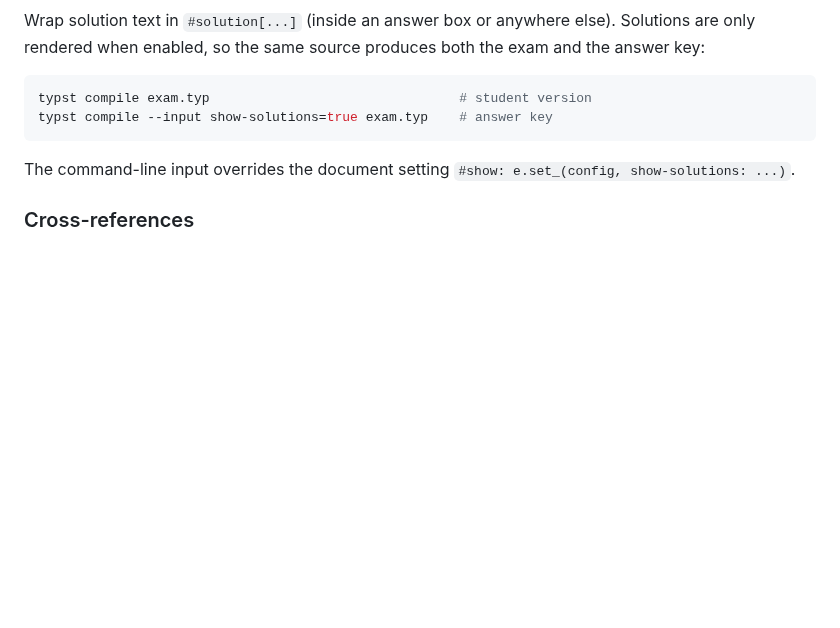
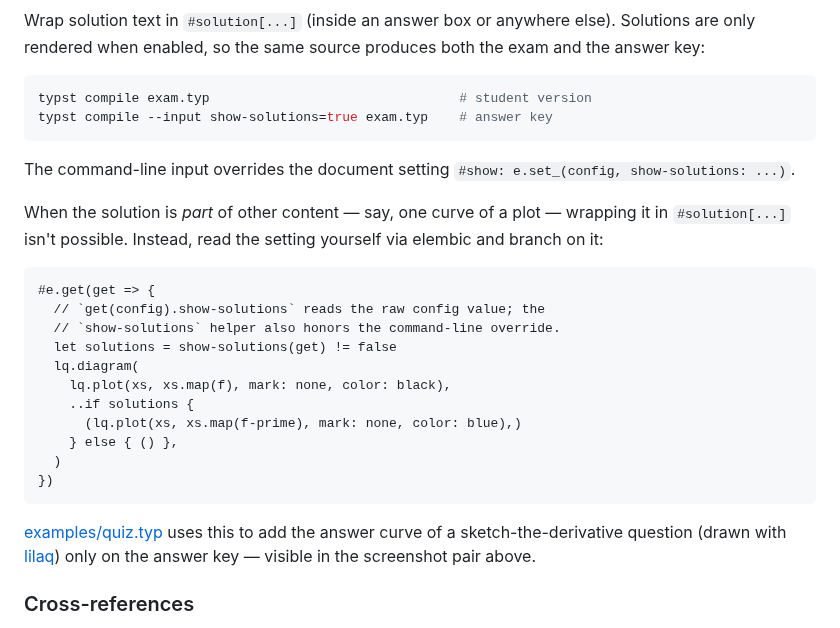
Before and after one commit to siefkenj/typst-examy, a Markdown page: README.md, the part around one of its changes. Drawn GitHub-style; blank space fills up the shorter version.

````diff
--- a/README.md
+++ b/README.md
@@ -99,6 +101,29 @@ typst compile --input show-solutions=true exam.typ    # answer key
 The command-line input overrides the document setting
 `#show: e.set_(config, show-solutions: ...)`.
 
+When the solution is *part* of other content — say, one curve of a plot —
+wrapping it in `#solution[...]` isn't possible. Instead, read the setting
+yourself via elembic and branch on it:
+
+```typst
+#e.get(get => {
+  // `get(config).show-solutions` reads the raw config value; the
+  // `show-solutions` helper also honors the command-line override.
+  let solutions = show-solutions(get) != false
+  lq.diagram(
+    lq.plot(xs, xs.map(f), mark: none, color: black),
+    ..if solutions {
+      (lq.plot(xs, xs.map(f-prime), mark: none, color: blue),)
+    } else { () },
+  )
+})
+```
+
+[examples/quiz.typ](examples/quiz.typ) uses this to add the answer curve of
+a sketch-the-derivative question (drawn with
+[lilaq](https://typst.app/universe/package/lilaq)) only on the answer key —
+visible in the screenshot pair above.
+
 ### Cross-references
 
 Label a division with `label: <name>` and reference it with `@name`. The
````
Also changed, not shown: other parts of README.md (+61 -23 lines), examples/images/cover.png, examples/images/quiz-solutions.png, examples/images/quiz.png, 7 other files.
